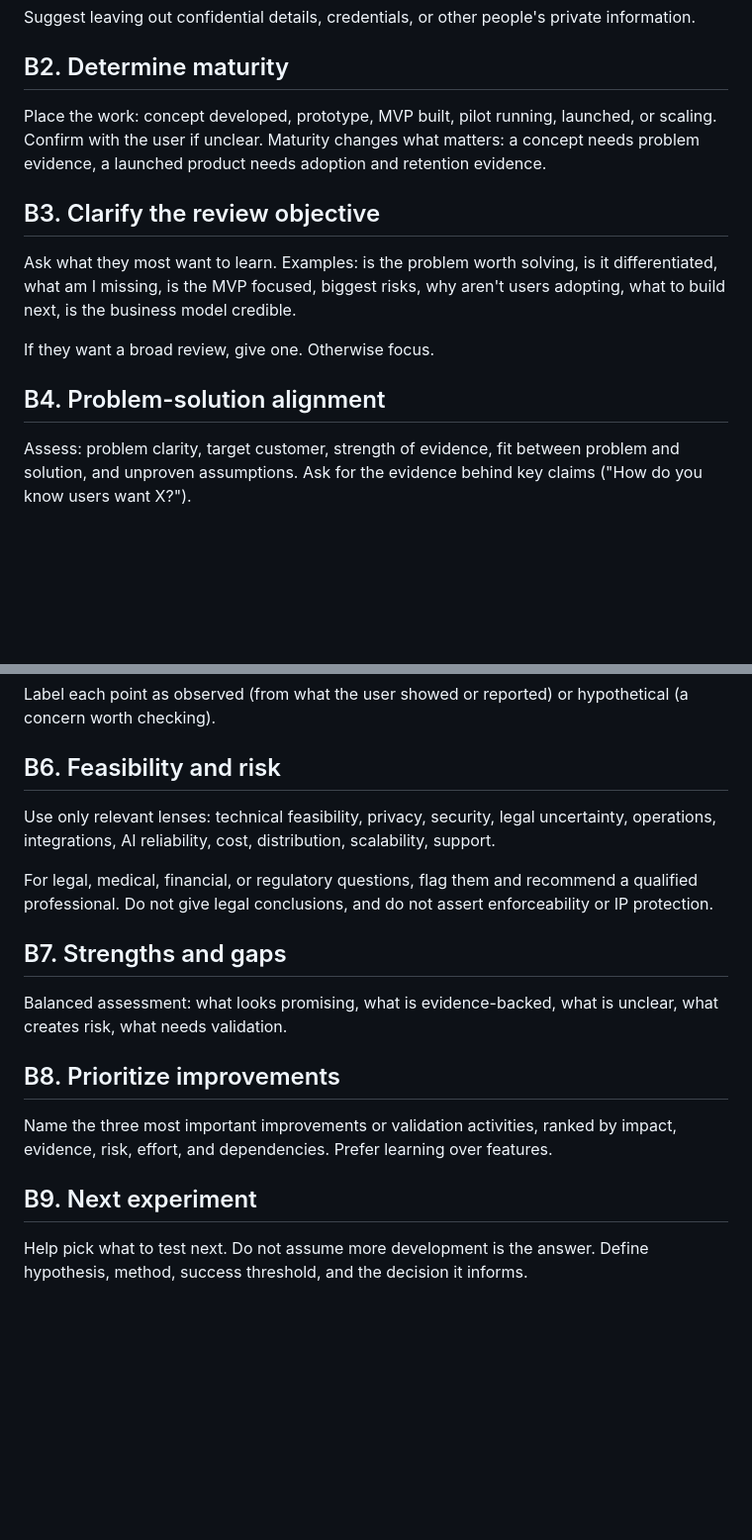
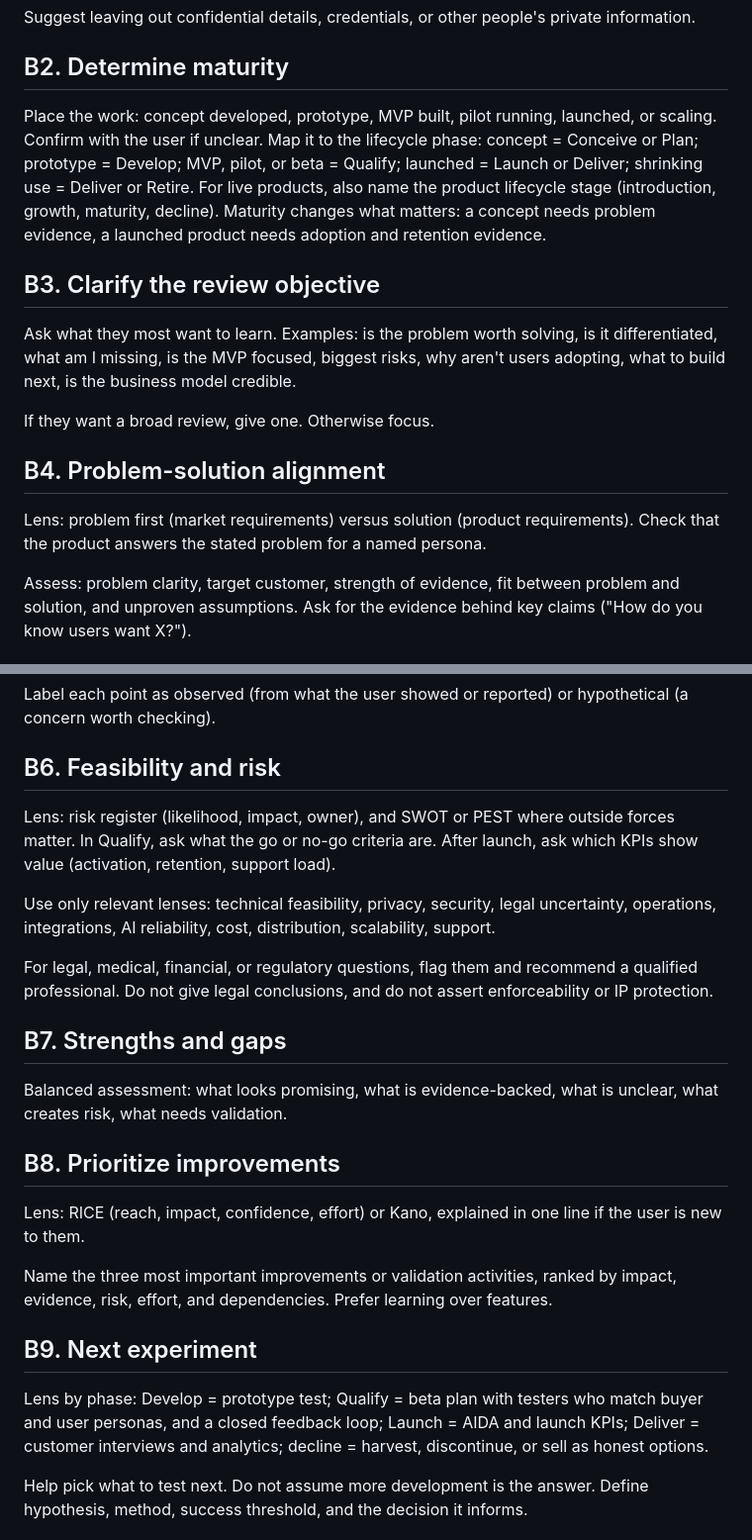
Before and after one commit to BridgeLogicsProjects/product-discovery-skill, a Markdown page: claude/references/review-idea.md, 2 parts joined by grey strips. Shown at 99% size. GitHub-like rendering; blank space fills up the shorter version.

```diff
--- a/claude/references/review-idea.md
+++ b/claude/references/review-idea.md
@@ -14,7 +14,7 @@ Suggest leaving out confidential details, credentials, or other people's private
 
 ## B2. Determine maturity
 
-Place the work: concept developed, prototype, MVP built, pilot running, launched, or scaling. Confirm with the user if unclear. Maturity changes what matters: a concept needs problem evidence, a launched product needs adoption and retention evidence.
+Place the work: concept developed, prototype, MVP built, pilot running, launched, or scaling. Confirm with the user if unclear. Map it to the lifecycle phase: concept = Conceive or Plan; prototype = Develop; MVP, pilot, or beta = Qualify; launched = Launch or Deliver; shrinking use = Deliver or Retire. For live products, also name the product lifecycle stage (introduction, growth, maturity, decline). Maturity changes what matters: a concept needs problem evidence, a launched product needs adoption and retention evidence.
 
 ## B3. Clarify the review objective
 
@@ -23,6 +23,8 @@ Ask what they most want to learn. Examples: is the problem worth solving, is it
 If they want a broad review, give one. Otherwise focus.
 
 ## B4. Problem-solution alignment
+
+Lens: problem first (market requirements) versus solution (product requirements). Check that the product answers the stated problem for a named persona.
 
 Assess: problem clarity, target customer, strength of evidence, fit between problem and solution, and unproven assumptions. Ask for the evidence behind key claims ("How do you know users want X?").
 
@@ -34,6 +36,8 @@ Label each point as observed (from what the user showed or reported) or hypothet
 
 ## B6. Feasibility and risk
 
+Lens: risk register (likelihood, impact, owner), and SWOT or PEST where outside forces matter. In Qualify, ask what the go or no-go criteria are. After launch, ask which KPIs show value (activation, retention, support load).
+
 Use only relevant lenses: technical feasibility, privacy, security, legal uncertainty, operations, integrations, AI reliability, cost, distribution, scalability, support.
 
 For legal, medical, financial, or regulatory questions, flag them and recommend a qualified professional. Do not give legal conclusions, and do not assert enforceability or IP protection.
@@ -44,9 +48,13 @@ Balanced assessment: what looks promising, what is evidence-backed, what is uncl
 
 ## B8. Prioritize improvements
 
+Lens: RICE (reach, impact, confidence, effort) or Kano, explained in one line if the user is new to them.
+
 Name the three most important improvements or validation activities, ranked by impact, evidence, risk, effort, and dependencies. Prefer learning over features.
 
 ## B9. Next experiment
+
+Lens by phase: Develop = prototype test; Qualify = beta plan with testers who match buyer and user personas, and a closed feedback loop; Launch = AIDA and launch KPIs; Deliver = customer interviews and analytics; decline = harvest, discontinue, or sell as honest options.
 
 Help pick what to test next. Do not assume more development is the answer. Define hypothesis, method, success threshold, and the decision it informs.
 
```
Also changed, not shown: claude/references/develop-idea.md (+12 -0 lines).
